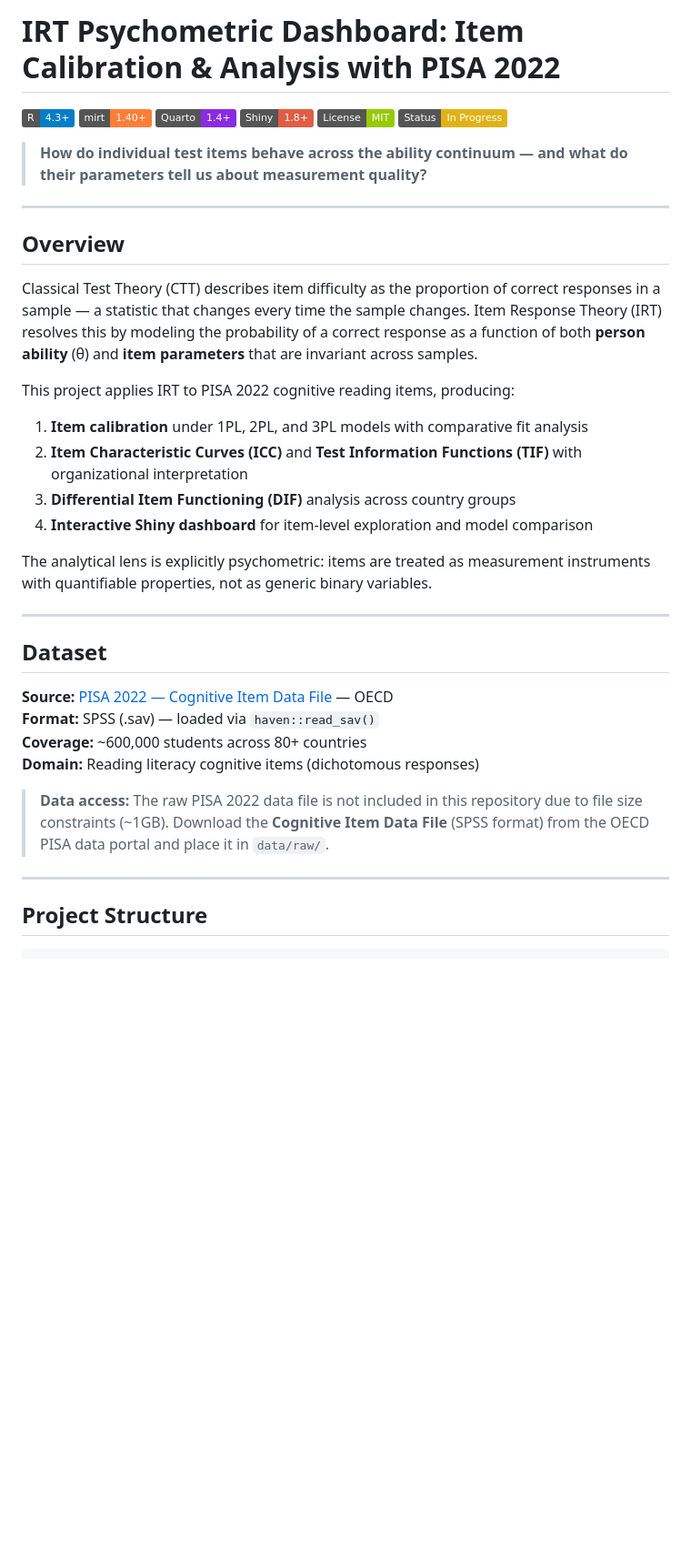
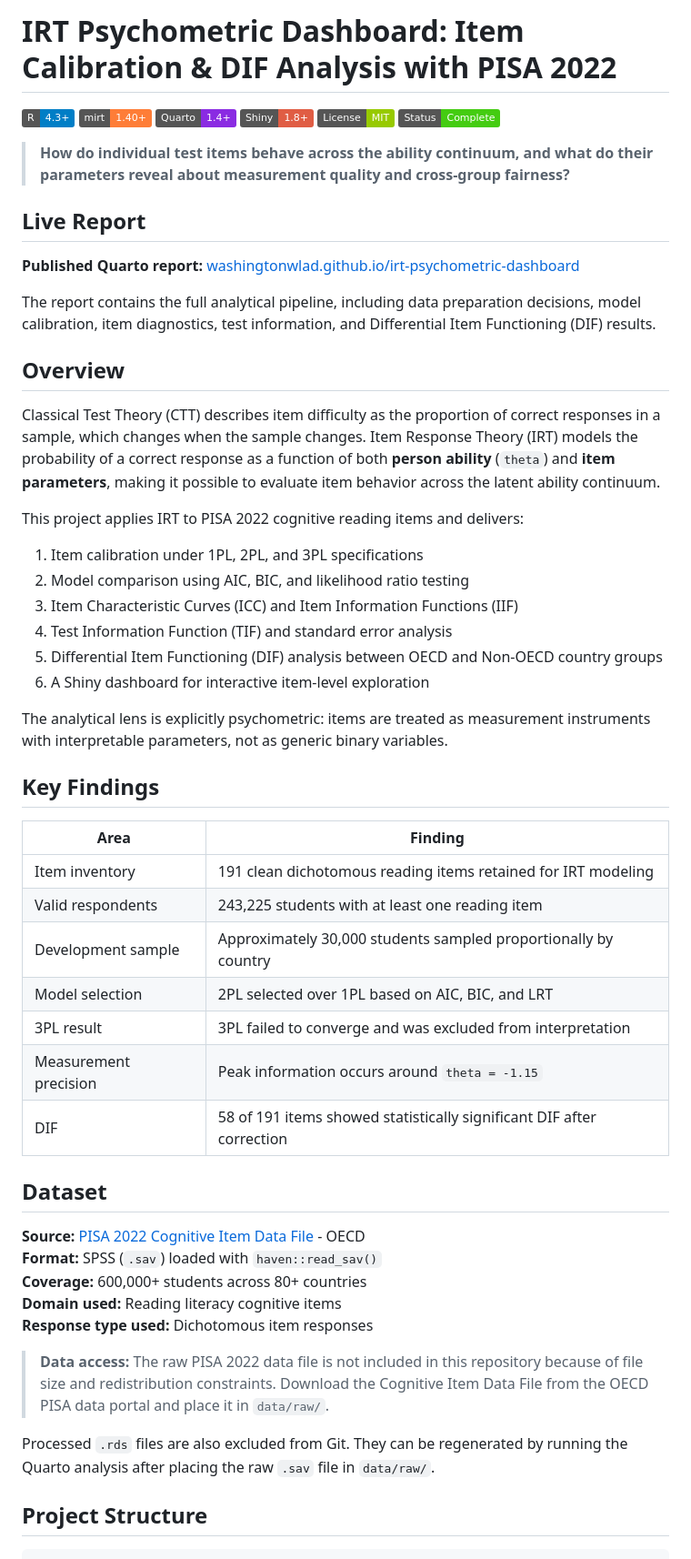
Before and after one commit to Washingtonwlad/irt-psychometric-dashboard, a Markdown page: README.md, the part around one of its changes. Shown at 91% size. GitHub-like rendering; badges without logos; blank space fills up the shorter version.

```diff
--- a/README.md
+++ b/README.md
@@ -1,41 +1,58 @@
-# IRT Psychometric Dashboard: Item Calibration & Analysis with PISA 2022
+# IRT Psychometric Dashboard: Item Calibration & DIF Analysis with PISA 2022
 
 ![R](https://img.shields.io/badge/R-4.3%2B-blue?logo=r)
 ![mirt](https://img.shields.io/badge/mirt-1.40%2B-orange)
 ![Quarto](https://img.shields.io/badge/Quarto-1.4%2B-blueviolet?logo=quarto)
 ![Shiny](https://img.shields.io/badge/Shiny-1.8%2B-red?logo=r)
 ![License](https://img.shields.io/badge/License-MIT-green)
-![Status](https://img.shields.io/badge/Status-In%20Progress-yellow)
+![Status](https://img.shields.io/badge/Status-Complete-brightgreen)
 
-> **How do individual test items behave across the ability continuum — and what do their parameters tell us about measurement quality?**
+> **How do individual test items behave across the ability continuum, and what do their parameters reveal about measurement quality and cross-group fairness?**
 
----
+## Live Report
+
+**Published Quarto report:** [washingtonwlad.github.io/irt-psychometric-dashboard](https://washingtonwlad.github.io/irt-psychometric-dashboard/)
+
+The report contains the full analytical pipeline, including data preparation decisions, model calibration, item diagnostics, test information, and Differential Item Functioning (DIF) results.
 
 ## Overview
 
-Classical Test Theory (CTT) describes item difficulty as the proportion of correct responses in a sample — a statistic that changes every time the sample changes. Item Response Theory (IRT) resolves this by modeling the probability of a correct response as a function of both **person ability** (θ) and **item parameters** that are invariant across samples.
+Classical Test Theory (CTT) describes item difficulty as the proportion of correct responses in a sample, which changes when the sample changes. Item Response Theory (IRT) models the probability of a correct response as a function of both **person ability** (`theta`) and **item parameters**, making it possible to evaluate item behavior across the latent ability continuum.
 
-This project applies IRT to PISA 2022 cognitive reading items, producing:
+This project applies IRT to PISA 2022 cognitive reading items and delivers:
 
-1. **Item calibration** under 1PL, 2PL, and 3PL models with comparative fit analysis
-2. **Item Characteristic Curves (ICC)** and **Test Information Functions (TIF)** with organizational interpretation
-3. **Differential Item Functioning (DIF)** analysis across country groups
-4. **Interactive Shiny dashboard** for item-level exploration and model comparison
+1. Item calibration under 1PL, 2PL, and 3PL specifications
+2. Model comparison using AIC, BIC, and likelihood ratio testing
+3. Item Characteristic Curves (ICC) and Item Information Functions (IIF)
+4. Test Information Function (TIF) and standard error analysis
+5. Differential Item Functioning (DIF) analysis between OECD and Non-OECD country groups
+6. A Shiny dashboard for interactive item-level exploration
 
-The analytical lens is explicitly psychometric: items are treated as measurement instruments with quantifiable properties, not as generic binary variables.
+The analytical lens is explicitly psychometric: items are treated as measurement instruments with interpretable parameters, not as generic binary variables.
 
----
+## Key Findings
+
+| Area | Finding |
+|---|---|
+| Item inventory | 191 clean dichotomous reading items retained for IRT modeling |
+| Valid respondents | 243,225 students with at least one reading item |
+| Development sample | Approximately 30,000 students sampled proportionally by country |
+| Model selection | 2PL selected over 1PL based on AIC, BIC, and LRT |
+| 3PL result | 3PL failed to converge and was excluded from interpretation |
+| Measurement precision | Peak information occurs around `theta = -1.15` |
+| DIF | 58 of 191 items showed statistically significant DIF after correction |
 
 ## Dataset
 
-**Source:** [PISA 2022 — Cognitive Item Data File](https://www.oecd.org/pisa/data/) — OECD
-**Format:** SPSS (.sav) — loaded via `haven::read_sav()`
-**Coverage:** ~600,000 students across 80+ countries
-**Domain:** Reading literacy cognitive items (dichotomous responses)
+**Source:** [PISA 2022 Cognitive Item Data File](https://www.oecd.org/pisa/data/) - OECD
+**Format:** SPSS (`.sav`) loaded with `haven::read_sav()`
+**Coverage:** 600,000+ students across 80+ countries
+**Domain used:** Reading literacy cognitive items
+**Response type used:** Dichotomous item responses
 
-> **Data access:** The raw PISA 2022 data file is not included in this repository due to file size constraints (~1GB). Download the **Cognitive Item Data File** (SPSS format) from the OECD PISA data portal and place it in `data/raw/`.
+> **Data access:** The raw PISA 2022 data file is not included in this repository because of file size and redistribution constraints. Download the Cognitive Item Data File from the OECD PISA data portal and place it in `data/raw/`.
 
----
+Processed `.rds` files are also excluded from Git. They can be regenerated by running the Quarto analysis after placing the raw `.sav` file in `data/raw/`.
 
 ## Project Structure
 
```
Also changed, not shown: other parts of README.md (+116 -70 lines).
